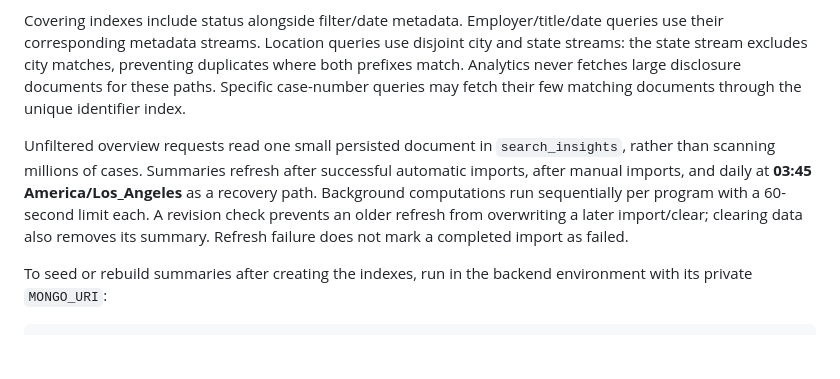
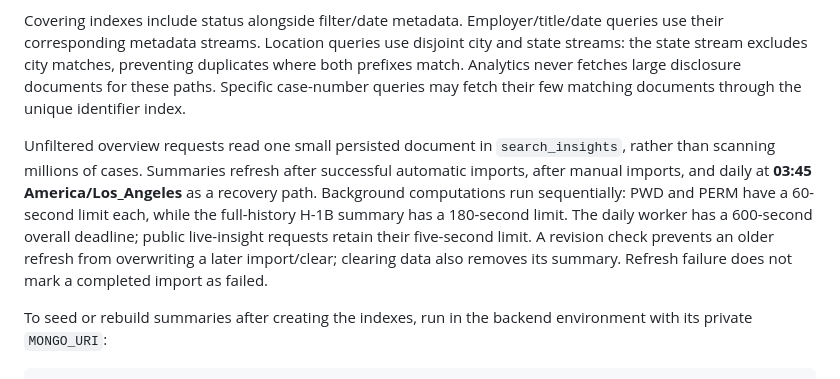
Before and after one commit to blueandhack/LaborLens, a Markdown page: docs/search-insights.md, the part around the change. GitHub-like rendering; blank space fills up the shorter version.

Commit message:
Document background insights refresh budgets [skip ci]

```diff
--- a/docs/search-insights.md
+++ b/docs/search-insights.md
@@ -30,7 +30,7 @@ Filtered work has a shared five-second database budget, no disk spill, one activ
 
 Covering indexes include status alongside filter/date metadata. Employer/title/date queries use their corresponding metadata streams. Location queries use disjoint city and state streams: the state stream excludes city matches, preventing duplicates where both prefixes match. Analytics never fetches large disclosure documents for these paths. Specific case-number queries may fetch their few matching documents through the unique identifier index.
 
-Unfiltered overview requests read one small persisted document in `search_insights`, rather than scanning millions of cases. Summaries refresh after successful automatic imports, after manual imports, and daily at **03:45 America/Los_Angeles** as a recovery path. Background computations run sequentially per program with a 60-second limit each. A revision check prevents an older refresh from overwriting a later import/clear; clearing data also removes its summary. Refresh failure does not mark a completed import as failed.
+Unfiltered overview requests read one small persisted document in `search_insights`, rather than scanning millions of cases. Summaries refresh after successful automatic imports, after manual imports, and daily at **03:45 America/Los_Angeles** as a recovery path. Background computations run sequentially: PWD and PERM have a 60-second limit each, while the full-history H-1B summary has a 180-second limit. The daily worker has a 600-second overall deadline; public live-insight requests retain their five-second limit. A revision check prevents an older refresh from overwriting a later import/clear; clearing data also removes its summary. Refresh failure does not mark a completed import as failed.
 
 To seed or rebuild summaries after creating the indexes, run in the backend environment with its private `MONGO_URI`:
 
```
